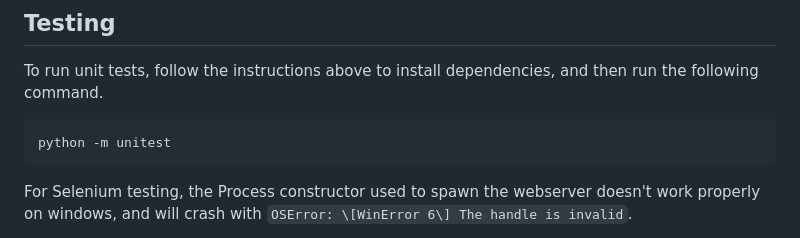
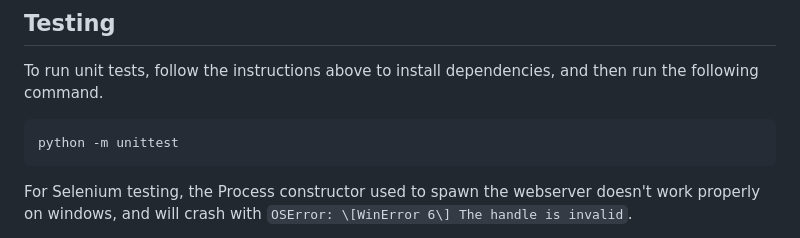
Before and after one commit to JillStingray1/CITS3403-Group-Project, a Markdown page: README.md, the part around the change. GitHub-like rendering.

Commit message:
Fixed a spelling error in testing

````diff
--- a/README.md
+++ b/README.md
@@ -151,7 +151,7 @@ Visit `http://localhost:5000/` to see the landing page.
 
 To run unit tests, follow the instructions above to install dependencies, and then run the following command.
 ```bash
-python -m unitest
+python -m unittest
 ```
 
 For Selenium testing, the Process constructor used to spawn the webserver doesn't work properly on windows, and will crash with `OSError: \[WinError 6\] The handle is invalid`.
````
